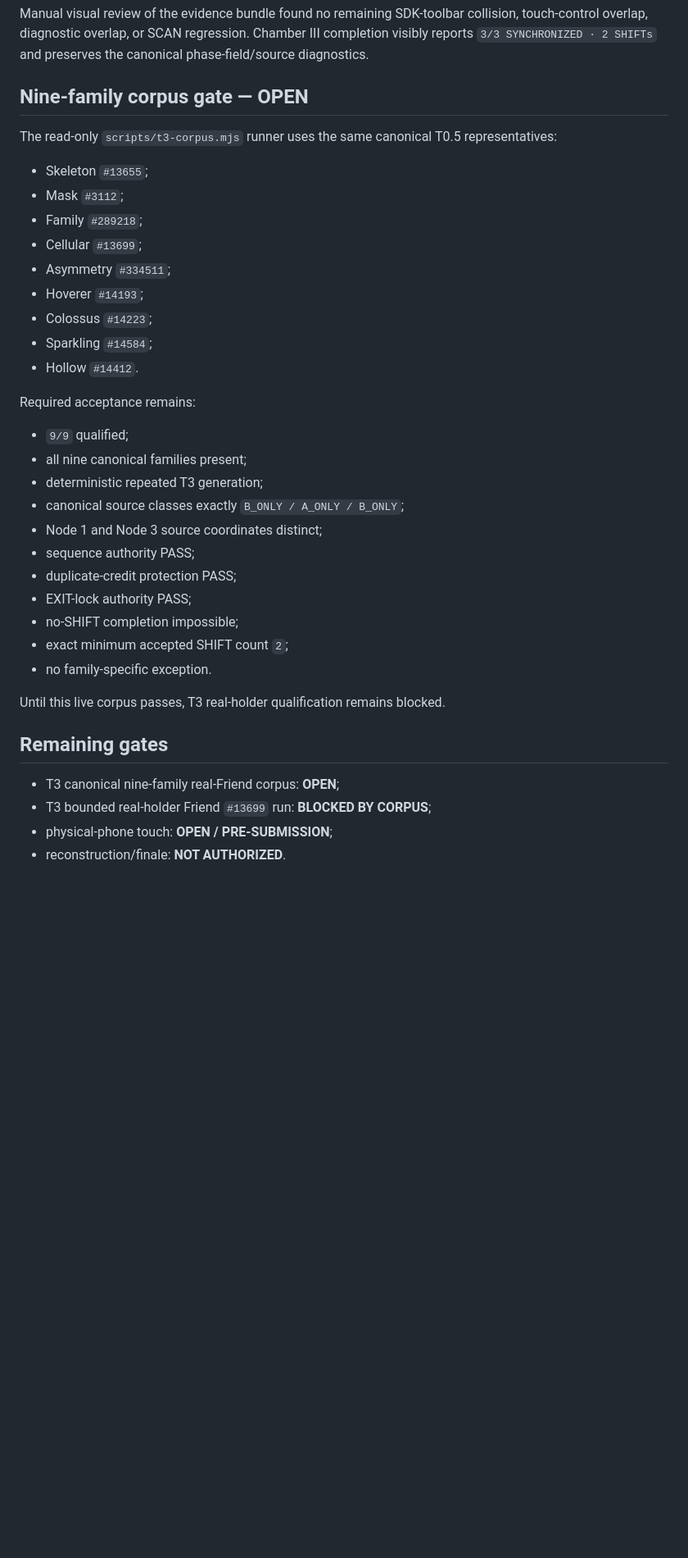
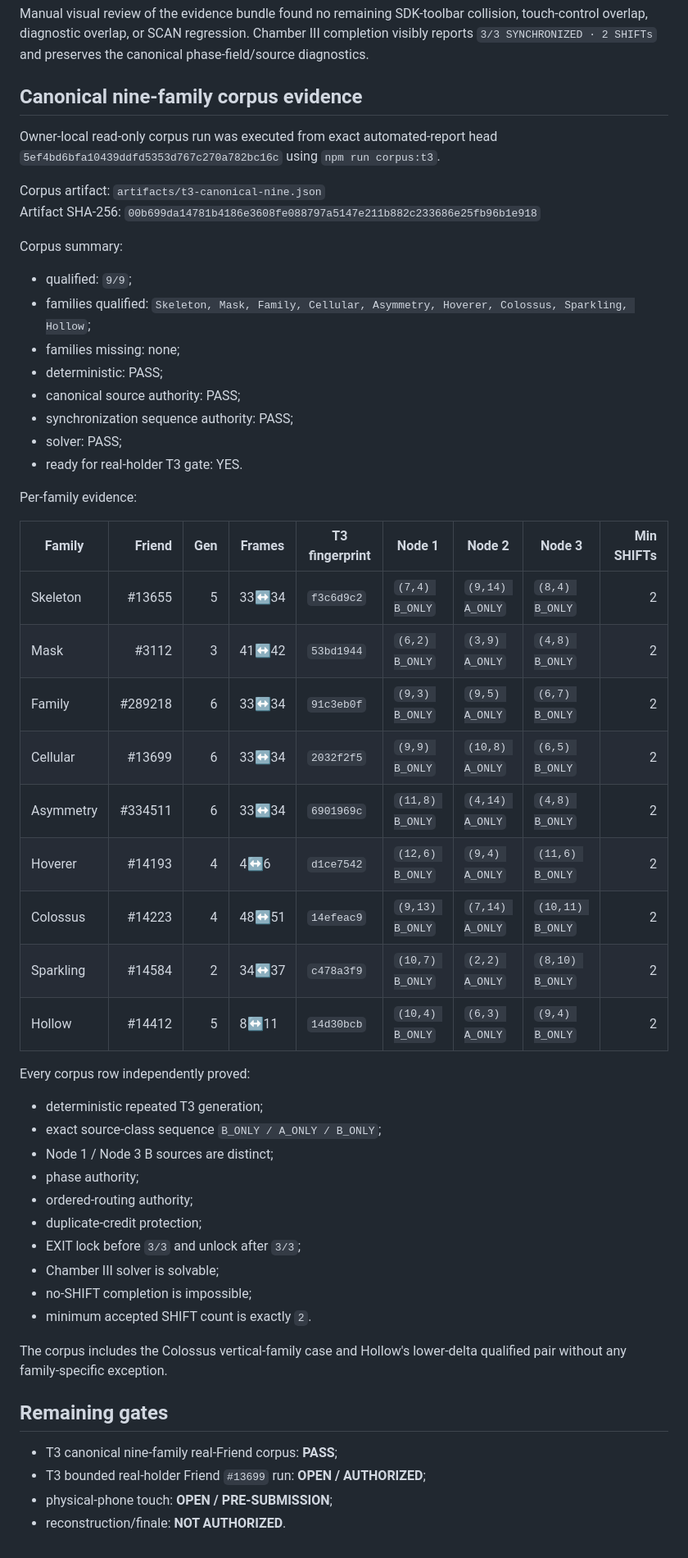
Before and after one commit to ZevlagGerald/rare-shift, a Markdown page: docs/qualification/T3_CHAMBER_III_SYNCHRONIZE_REPORT.md, the part around one of its changes. Shown at 82% size. Drawn GitHub-style; blank space fills up the shorter version.

Commit message:
docs: close T3 nine-family corpus gate

```diff
--- a/docs/qualification/T3_CHAMBER_III_SYNCHRONIZE_REPORT.md
+++ b/docs/qualification/T3_CHAMBER_III_SYNCHRONIZE_REPORT.md
@@ -137,39 +138,56 @@ Final screenshot SHA-256 values:
 
 Manual visual review of the evidence bundle found no remaining SDK-toolbar collision, touch-control overlap, diagnostic overlap, or SCAN regression. Chamber III completion visibly reports `3/3 SYNCHRONIZED · 2 SHIFTs` and preserves the canonical phase-field/source diagnostics.
 
-## Nine-family corpus gate — OPEN
+## Canonical nine-family corpus evidence
 
-The read-only `scripts/t3-corpus.mjs` runner uses the same canonical T0.5 representatives:
+Owner-local read-only corpus run was executed from exact automated-report head `5ef4bd6bfa10439ddfd5353d767c270a782bc16c` using `npm run corpus:t3`.
 
-- Skeleton `#13655`;
-- Mask `#3112`;
-- Family `#289218`;
-- Cellular `#13699`;
-- Asymmetry `#334511`;
-- Hoverer `#14193`;
-- Colossus `#14223`;
-- Sparkling `#14584`;
-- Hollow `#14412`.
+Corpus artifact: `artifacts/t3-canonical-nine.json`
+Artifact SHA-256: `00b699da14781b4186e3608fe088797a5147e211b882c233686e25fb96b1e918`
 
-Required acceptance remains:
+Corpus summary:
 
-- `9/9` qualified;
-- all nine canonical families present;
+- qualified: `9/9`;
+- families qualified: `Skeleton, Mask, Family, Cellular, Asymmetry, Hoverer, Colossus, Sparkling, Hollow`;
+- families missing: none;
+- deterministic: PASS;
+- canonical source authority: PASS;
+- synchronization sequence authority: PASS;
+- solver: PASS;
+- ready for real-holder T3 gate: YES.
+
+Per-family evidence:
+
+| Family | Friend | Gen | Frames | T3 fingerprint | Node 1 | Node 2 | Node 3 | Min SHIFTs |
+|---|---:|---:|---|---|---|---|---|---:|
+| Skeleton | #13655 | 5 | 33↔34 | `f3c6d9c2` | `(7,4) B_ONLY` | `(9,14) A_ONLY` | `(8,4) B_ONLY` | 2 |
+| Mask | #3112 | 3 | 41↔42 | `53bd1944` | `(6,2) B_ONLY` | `(3,9) A_ONLY` | `(4,8) B_ONLY` | 2 |
+| Family | #289218 | 6 | 33↔34 | `91c3eb0f` | `(9,3) B_ONLY` | `(9,5) A_ONLY` | `(6,7) B_ONLY` | 2 |
+| Cellular | #13699 | 6 | 33↔34 | `2032f2f5` | `(9,9) B_ONLY` | `(10,8) A_ONLY` | `(6,5) B_ONLY` | 2 |
+| Asymmetry | #334511 | 6 | 33↔34 | `6901969c` | `(11,8) B_ONLY` | `(4,14) A_ONLY` | `(4,8) B_ONLY` | 2 |
+| Hoverer | #14193 | 4 | 4↔6 | `d1ce7542` | `(12,6) B_ONLY` | `(9,4) A_ONLY` | `(11,6) B_ONLY` | 2 |
+| Colossus | #14223 | 4 | 48↔51 | `14efeac9` | `(9,13) B_ONLY` | `(7,14) A_ONLY` | `(10,11) B_ONLY` | 2 |
+| Sparkling | #14584 | 2 | 34↔37 | `c478a3f9` | `(10,7) B_ONLY` | `(2,2) A_ONLY` | `(8,10) B_ONLY` | 2 |
+| Hollow | #14412 | 5 | 8↔11 | `14d30bcb` | `(10,4) B_ONLY` | `(6,3) A_ONLY` | `(9,4) B_ONLY` | 2 |
+
+Every corpus row independently proved:
+
 - deterministic repeated T3 generation;
-- canonical source classes exactly `B_ONLY / A_ONLY / B_ONLY`;
-- Node 1 and Node 3 source coordinates distinct;
-- sequence authority PASS;
-- duplicate-credit protection PASS;
-- EXIT-lock authority PASS;
-- no-SHIFT completion impossible;
-- exact minimum accepted SHIFT count `2`;
-- no family-specific exception.
+- exact source-class sequence `B_ONLY / A_ONLY / B_ONLY`;
+- Node 1 / Node 3 B sources are distinct;
+- phase authority;
+- ordered-routing authority;
+- duplicate-credit protection;
+- EXIT lock before `3/3` and unlock after `3/3`;
+- Chamber III solver is solvable;
+- no-SHIFT completion is impossible;
+- minimum accepted SHIFT count is exactly `2`.
 
-Until this live corpus passes, T3 real-holder qualification remains blocked.
+The corpus includes the Colossus vertical-family case and Hollow's lower-delta qualified pair without any family-specific exception.
 
 ## Remaining gates
 
-- T3 canonical nine-family real-Friend corpus: **OPEN**;
-- T3 bounded real-holder Friend `#13699` run: **BLOCKED BY CORPUS**;
+- T3 canonical nine-family real-Friend corpus: **PASS**;
+- T3 bounded real-holder Friend `#13699` run: **OPEN / AUTHORIZED**;
 - physical-phone touch: **OPEN / PRE-SUBMISSION**;
 - reconstruction/finale: **NOT AUTHORIZED**.
```
Also changed, not shown: other parts of docs/qualification/T3_CHAMBER_III_SYNCHRONIZE_REPORT.md (+4 -3 lines).
